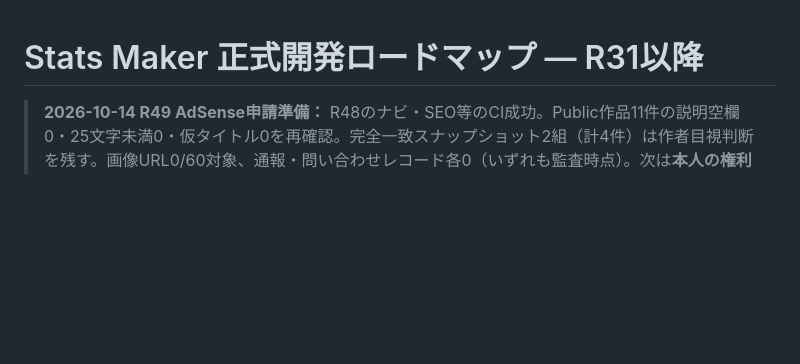
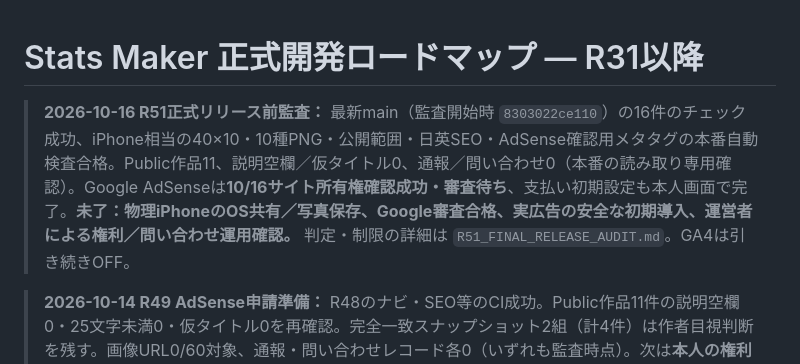
Before and after one commit to izu48625/goblin-prototype, a Markdown page: ROADMAP_R31_PLUS.md, the part around the change. Rendered like a GitHub page; blank space fills up the shorter version.

```diff
--- a/ROADMAP_R31_PLUS.md
+++ b/ROADMAP_R31_PLUS.md
@@ -1,4 +1,8 @@
 # Stats Maker 正式開発ロードマップ — R31以降
+
+> **2026-10-16 R51正式リリース前監査：** 最新main（監査開始時 `8303022ce110`）の16件のチェック成功、iPhone相当の40×10・10種PNG・公開範囲・日英SEO・AdSense確認用メタタグの本番自動検査合格。Public作品11、説明空欄／仮タイトル0、通報／問い合わせ0（本番の読み取り専用確認）。Google AdSenseは**10/16サイト所有権確認成功・審査待ち**、支払い初期設定も本人画面で完了。**未了：物理iPhoneのOS共有／写真保存、Google審査合格、実広告の安全な初期導入、運営者による権利／問い合わせ運用確認。** 判定・制限の詳細は `R51_FINAL_RELEASE_AUDIT.md`。GA4は引き続きOFF。
+
+
 
 > **2026-10-14 R49 AdSense申請準備：** R48のナビ・SEO等のCI成功。Public作品11件の説明空欄0・25文字未満0・仮タイトル0を再確認。完全一致スナップショット2組（計4件）は作者目視判断を残す。画像URL0/60対象、通報・問い合わせレコード各0（いずれも監査時点）。次は**本人の権利確認→AdSenseアカウント作成→発行されたサイト確認タグ実装→本人の審査依頼**。本物のPublisher IDがない限り広告スクリプト・`ads.txt`・CMPを無断有効化しない。詳細：`R39_P1_ADSENSE_REGISTRATION_PREP.md`。GA4はR45でOFF。
 
```
Also changed, not shown: R38_P17_PRELAUNCH_CHECKLIST.md (+6 -3 lines), R51_FINAL_RELEASE_AUDIT.md (added, +70 -0 lines).
